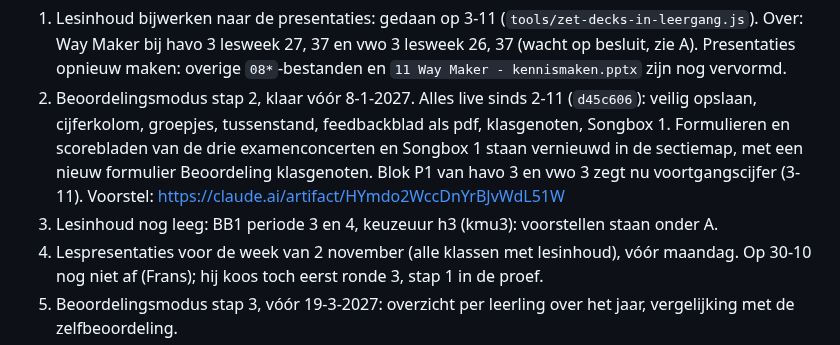
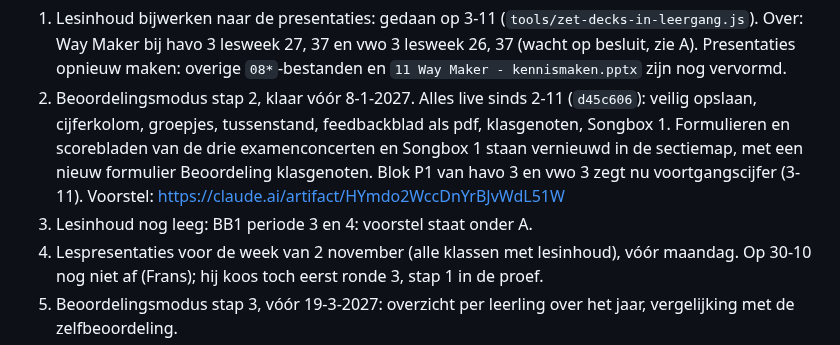
Before and after one commit to fnieuwenhuyzen-rgb/dashboard-docent, a Markdown page: OPEN-PUNTEN.md, the part around one of its changes. GitHub-like rendering.

Commit message:
OPEN-PUNTEN: keuzeuur havo 3 live, antwoorden en taken van Frans
Co-Authored-By: Claude Opus 5.5 <noreply@anthropic.com>

```diff
--- a/OPEN-PUNTEN.md
+++ b/OPEN-PUNTEN.md
@@ -98,7 +98,7 @@ Niet getest: het echte Zermelo-rooster en de echte gegevens van Frans.
 
 1. Lesinhoud bijwerken naar de presentaties: gedaan op 3-11 (`tools/zet-decks-in-leergang.js`). Over: Way Maker bij havo 3 lesweek 27, 37 en vwo 3 lesweek 26, 37 (wacht op besluit, zie A). Presentaties opnieuw maken: overige `08*`-bestanden en `11 Way Maker - kennismaken.pptx` zijn nog vervormd.
 2. Beoordelingsmodus stap 2, klaar vóór 8-1-2027. Alles live sinds 2-11 (`d45c606`): veilig opslaan, cijferkolom, groepjes, tussenstand, feedbackblad als pdf, klasgenoten, Songbox 1. Formulieren en scorebladen van de drie examenconcerten en Songbox 1 staan vernieuwd in de sectiemap, met een nieuw formulier Beoordeling klasgenoten. Blok P1 van havo 3 en vwo 3 zegt nu voortgangscijfer (3-11). Voorstel: https://claude.ai/artifact/HYmdo2WccDnYrBJvWdL51W
-3. Lesinhoud nog leeg: BB1 periode 3 en 4, keuzeuur h3 (kmu3): voorstellen staan onder A.
+3. Lesinhoud nog leeg: BB1 periode 3 en 4: voorstel staat onder A.
 1. Lespresentaties voor de week van 2 november (alle klassen met lesinhoud), vóór maandag. Op 30-10 nog niet af (Frans); hij koos toch eerst ronde 3, stap 1 in de proef.
 4. Beoordelingsmodus stap 3, vóór 19-3-2027: overzicht per leerling over het jaar, vergelijking met de zelfbeoordeling.
 5. Dashboard-artifact verversen met de nieuwe data (lesinhoud, beoordelingen).
```
Also changed, not shown: other parts of OPEN-PUNTEN.md (+1 -1 lines).
